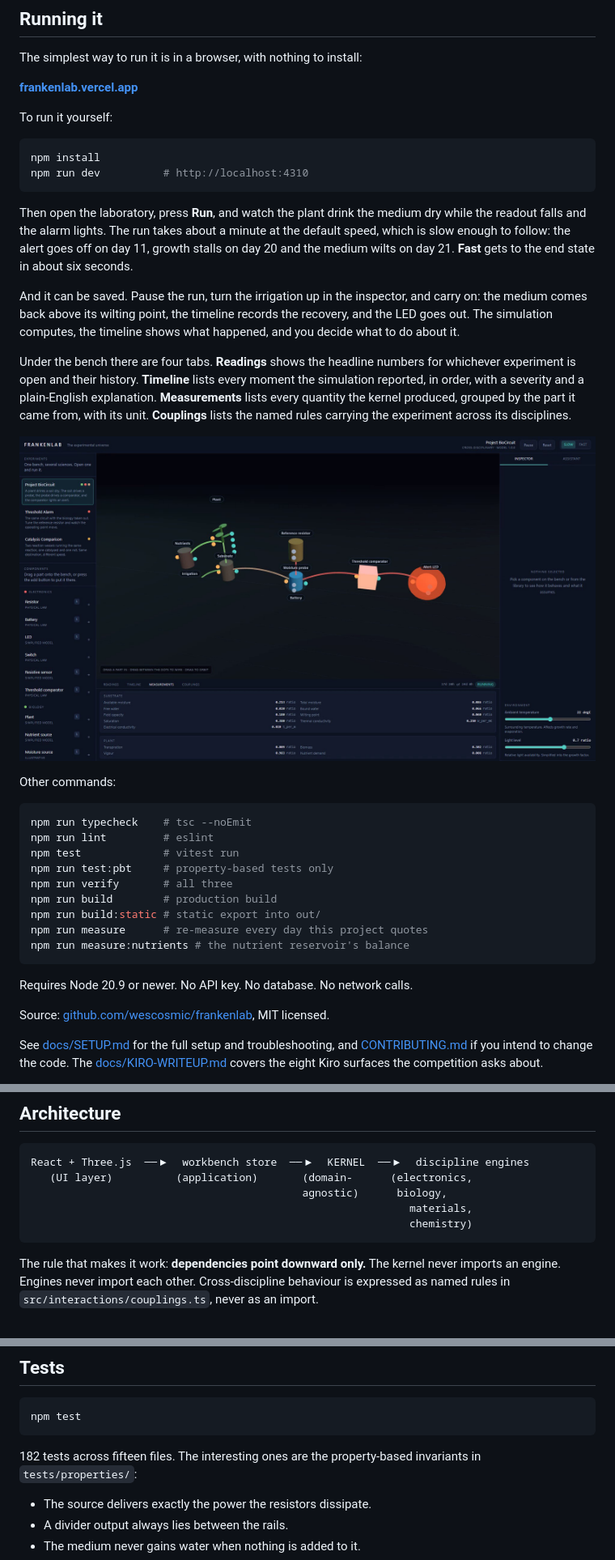
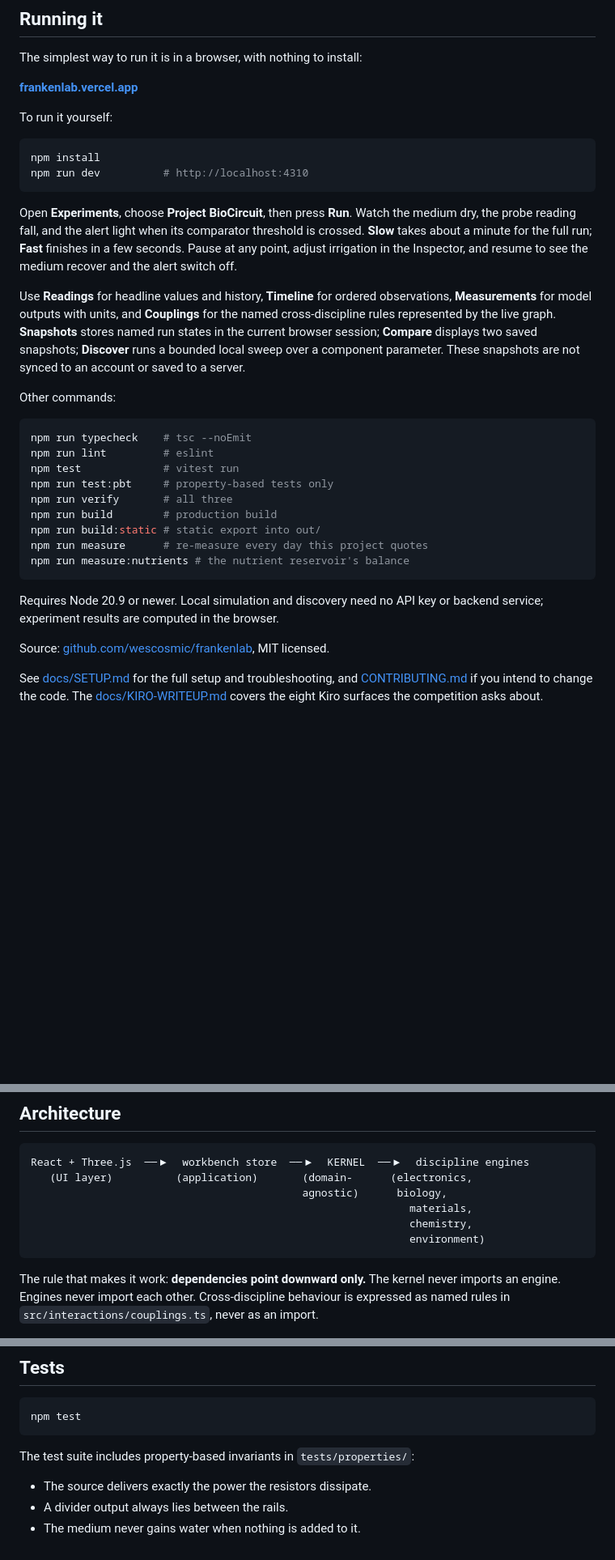
Before and after one commit to wescosmic/frankenlab, a Markdown page: README.md, 3 parts joined by grey strips. Shown at 81% size. Rendered like a GitHub page; blank space fills up the shorter version.

````diff
--- a/README.md
+++ b/README.md
@@ -182,25 +204,18 @@ npm install
 npm run dev          # http://localhost:4310
 ```
 
-Then open the laboratory, press **Run**, and watch the plant drink the medium
-dry while the readout falls and the alarm lights. The run takes about a
-minute at the default speed, which is slow enough to follow: the alert goes
-off on day 11, growth stalls on day 20 and the medium wilts on day 21.
-**Fast** gets to the end state in about six seconds.
+Open **Experiments**, choose **Project BioCircuit**, then press **Run**. Watch
+the medium dry, the probe reading fall, and the alert light when its comparator
+threshold is crossed. **Slow** takes about a minute for the full run;
+**Fast** finishes in a few seconds. Pause at any point, adjust irrigation in
+the Inspector, and resume to see the medium recover and the alert switch off.
 
-And it can be saved. Pause the run, turn the irrigation up in the inspector,
-and carry on: the medium comes back above its wilting point, the timeline
-records the recovery, and the LED goes out. The simulation computes, the
-timeline shows what happened, and you decide what to do about it.
-
-Under the bench there are four tabs. **Readings** shows the headline numbers
-for whichever experiment is open and their history. **Timeline** lists every
-moment the simulation reported, in order, with a severity and a plain-English
-explanation. **Measurements** lists every quantity the kernel produced,
-grouped by the part it came from, with its unit. **Couplings** lists the named
-rules carrying the experiment across its disciplines.
-
-![Every quantity the simulation produced, named and with its unit](docs/images/measurements.png)
+Use **Readings** for headline values and history, **Timeline** for ordered
+observations, **Measurements** for model outputs with units, and **Couplings**
+for the named cross-discipline rules represented by the live graph. **Snapshots**
+stores named run states in the current browser session; **Compare** displays
+two saved snapshots; **Discover** runs a bounded local sweep over a component
+parameter. These snapshots are not synced to an account or saved to a server.
 
 Other commands:
 
@@ -216,7 +231,8 @@ npm run measure      # re-measure every day this project quotes
 npm run measure:nutrients # the nutrient reservoir's balance
 ```
 
-Requires Node 20.9 or newer. No API key. No database. No network calls.
+Requires Node 20.9 or newer. Local simulation and discovery need no API key or
+backend service; experiment results are computed in the browser.
 
 Source: [github.com/wescosmic/frankenlab](https://github.com/wescosmic/frankenlab),
 MIT licensed.
@@ -285,7 +305,8 @@ React + Three.js  ──▶  workbench store  ──▶  KERNEL  ──▶  disc
    (UI layer)          (application)       (domain-      (electronics,
                                            agnostic)      biology,
                                                             materials,
-                                                            chemistry)
+                                                            chemistry,
+                                                            environment)
 ```
 
 The rule that makes it work: **dependencies point downward only.** The kernel
@@ -342,8 +363,7 @@ appears in the catalogue, the validator and the workbench.
 npm test
 ```
 
-182 tests across fifteen files. The interesting ones are the property-based
-invariants in `tests/properties/`:
+The test suite includes property-based invariants in `tests/properties/`:
 
 - The source delivers exactly the power the resistors dissipate.
 - A divider output always lies between the rails.
````
Also changed, not shown: other parts of README.md (+70 -41 lines), docs/images/workbench-current.png (added), 1 other file.
